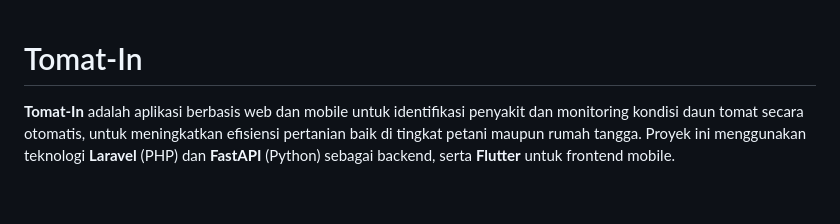
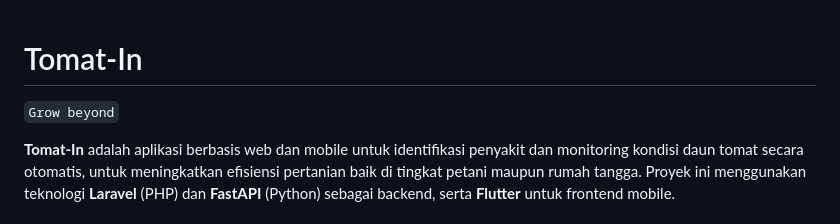
Before and after one commit to irfannhkm/Tomat-In-PBL, a Markdown page: README.md, the part around the change. Rendered like a GitHub page; blank space fills up the shorter version.

```diff
--- a/README.md
+++ b/README.md
@@ -1,4 +1,5 @@
 # Tomat-In
+`Grow beyond`
 
 **Tomat-In** adalah aplikasi berbasis web dan mobile untuk identifikasi penyakit dan monitoring kondisi daun tomat secara otomatis, untuk meningkatkan efisiensi pertanian baik di tingkat petani maupun rumah tangga. Proyek ini menggunakan teknologi **Laravel** (PHP) dan **FastAPI** (Python) sebagai backend, serta **Flutter** untuk frontend mobile.
 
```
